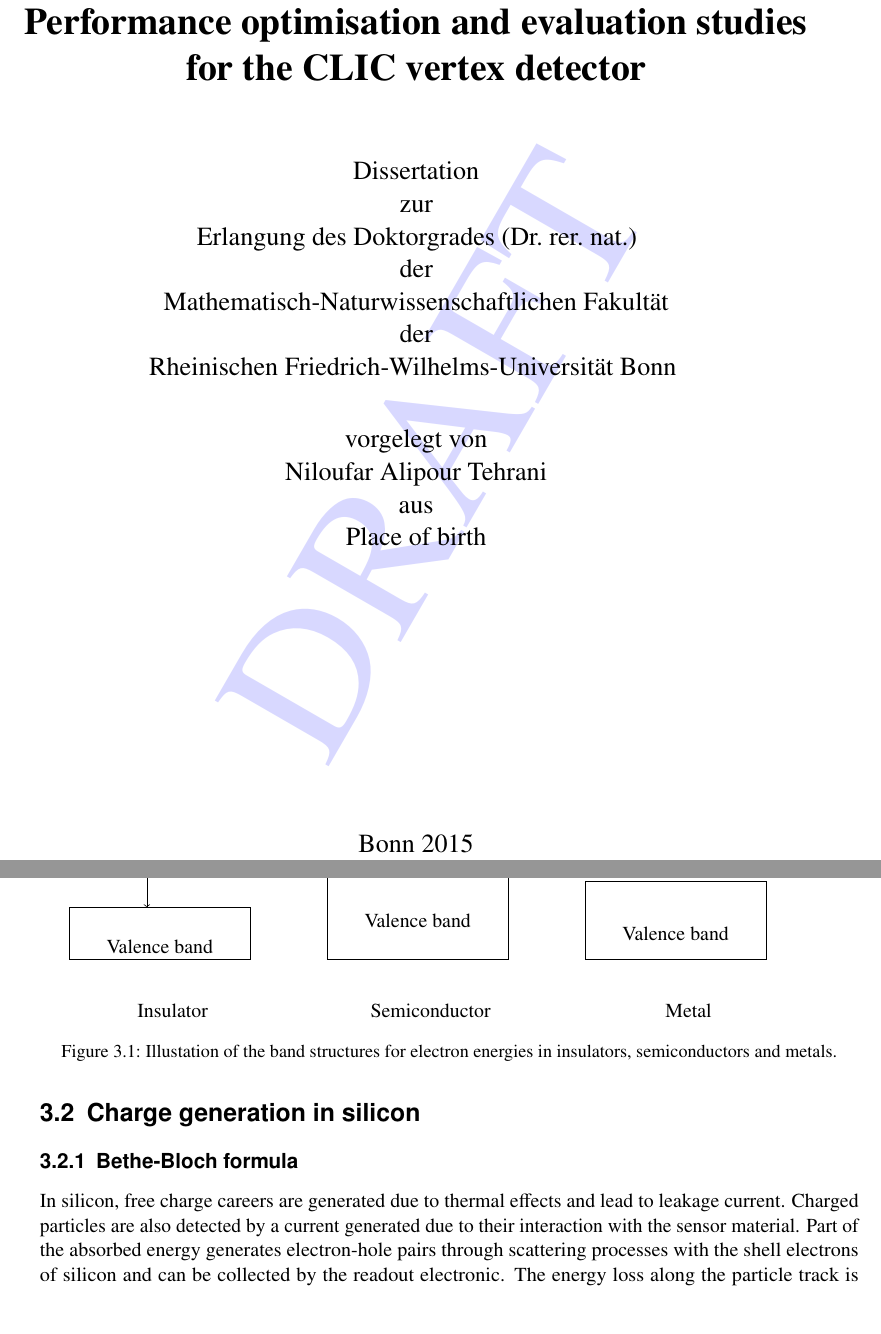
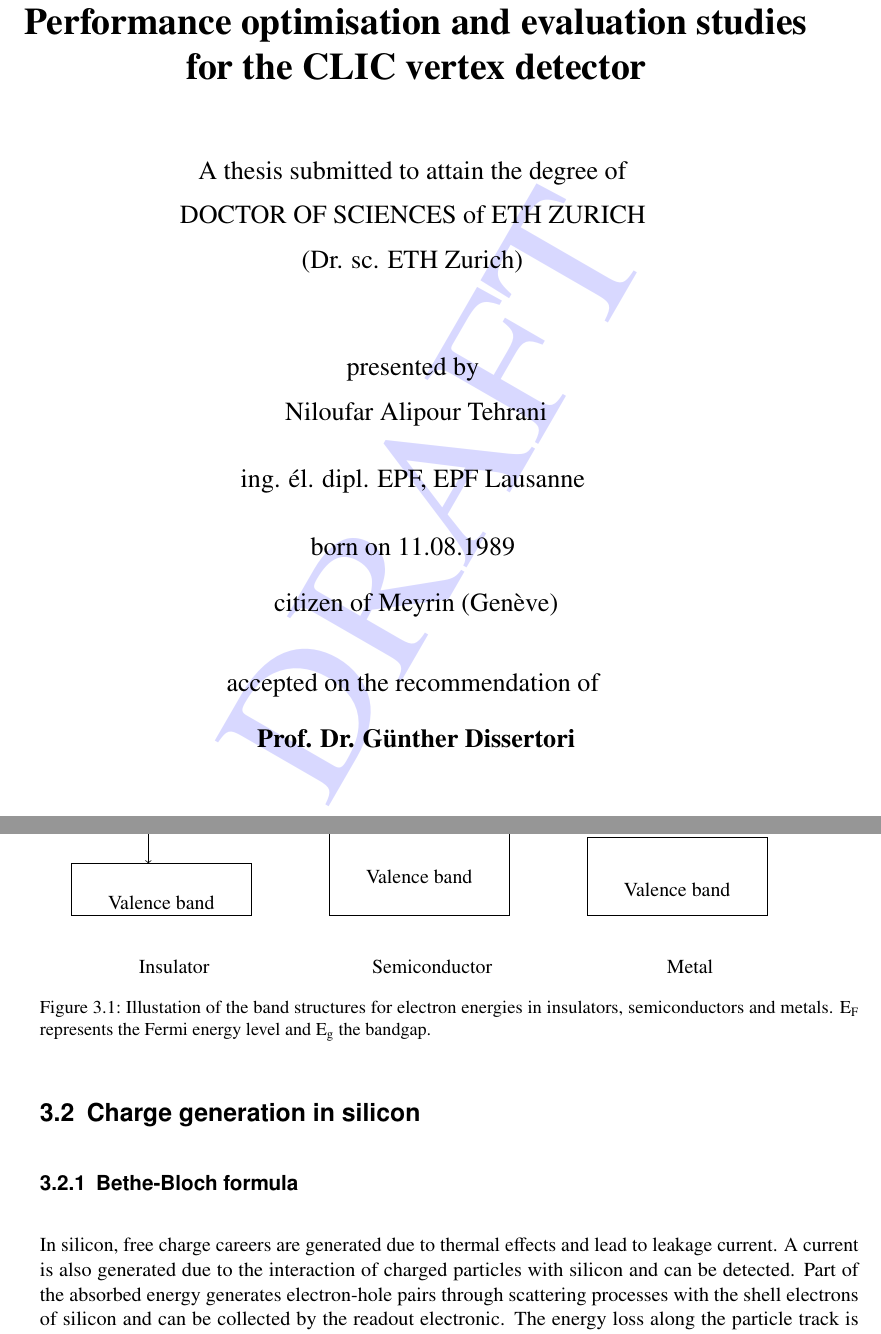
Before and after one commit to nalipour/PhDThesis, a LaTeX thesis (PhDThesis.tex, which reads PhD_Submit_Title.tex, include/Silicon.tex): two parts of pages 1 and 12 of 59, joined at a grey line, cut so that both start at the same text, the shorter picture padded with empty space. Compiled offline with pdfLaTeX; a LaTeX package or settings file that is missing is left out; an older LaTeX class or package is replaced by its successor.

Commit message:
Modified the title page based on the ETH requirements

```diff
--- a/PhDThesis.tex
+++ b/PhDThesis.tex
@@ -70,7 +70,7 @@
 % needed at various stages
 \newcommand{\thesistitle}{Performance optimisation and evaluation studies for the CLIC vertex detector}
 \newcommand*{\thesisauthor}{Niloufar Alipour Tehrani}
-\newcommand*{\thesistown}{Place of birth}
+\newcommand*{\thesistown}{citizen of Meyrin (Gen\`{e}ve)}
 \renewcommand*{\InstituteName}{\PI}
 \renewcommand*{\inInstitute}{\inPI}
 \renewcommand*{\InstituteAddress}{\PIaddress}
@@ -87,7 +87,7 @@
 \newcommand*{\thesispromotion}{XX.YY.2015}
 % Month and year of the final printed version of the thesis
 \newcommand*{\thesismonth}{MMM}
-\newcommand*{\thesisyear}{2015}
+\newcommand*{\thesisyear}{2016}
 \newcommand*{\thesisnumber}{BONN-IR-2015-XXX}
 
 %------------------------------------------------------------------------------
--- a/PhD_Submit_Title.tex
+++ b/PhD_Submit_Title.tex
@@ -4,13 +4,16 @@
 \title{\thesistitle}
 \subtitle{\vspace*{4ex}
   \begin{otherlanguage}{UKenglish}
-    Dissertation\\
-    zur\\
-    Erlangung des Doktorgrades (Dr.\ rer.\ nat.)\\
-    der\\
-    Mathematisch-Naturwissenschaftlichen Fakultät\\
-    der\\
-    Rheinischen Friedrich-Wilhelms-Universität Bonn
+  A thesis submitted to attain the degree of \vspace*{1ex} \\
+  DOCTOR OF SCIENCES of ETH ZURICH \vspace*{1ex}\\
+  (Dr. sc. ETH Zurich) \vspace*{3ex}
   \end{otherlanguage}
 }
 \author{%
+  presented by \vspace*{1ex} \\
+  \thesisauthor \vspace*{3ex}\\
+  ing. \'{e}l. dipl. EPF, EPF Lausanne \vspace*{3ex}\\
+  born on 11.08.1989 \vspace*{2ex}\\
+  \thesistown \vspace*{4ex}\\
+  accepted on the recommendation of \vspace*{2ex}\\
+  \textbf{Prof. Dr. G\"{u}nther Dissertori} \\
@@ -21,7 +20,7 @@
 }
 \date{}
 \publishers{%
-  Bonn \thesisyear
+        \thesisyear
 }
 \lowertitleback{\normalsize
   \begin{otherlanguage}{UKenglish}
--- a/include/Silicon.tex
+++ b/include/Silicon.tex
@@ -71,14 +73,14 @@
 
 
     \begin{scope} % Energy levels
-        \draw[dashed] (0, 3.5) -- (14, 3.5) node[right] {$E_{F}$};
-        \draw[arrows=<->](1.5, 2)--(1.5, 5) node [pos=0.66,right] {$E_{g}>$\SI{5}{\electronvolt}};
-        \draw[arrows=<->](6, 3)--(6, 4) node [pos=0.66,right] {$E_{g}\sim$\SI{1}{\electronvolt}};
+        \draw[dashed] (0, 3.5) -- (14, 3.5) node[right] {E\textsubscript{F}};
+        \draw[arrows=<->](1.5, 2)--(1.5, 5) node [pos=0.66,right] {E\textsubscript{g}$>5\,\ev$};
+        \draw[arrows=<->](6, 3)--(6, 4) node [pos=0.66,right] {E\textsubscript{g}$\sim1\,\ev$};
     \end{scope}
 
   \end{tikzpicture}
   \caption{Illustation of the band structures for electron energies in
-  insulators, semiconductors and metals.}
+  insulators, semiconductors and metals. E\textsubscript{F} represents the Fermi energy level and E\textsubscript{g} the bandgap.}
   \label{fig:energyBands}
 \end{figure}
 
@@ -87,9 +89,9 @@
 
 \subsection{Bethe-Bloch formula}
 In silicon, free charge careers are generated due to thermal effects
-and lead to leakage current. Charged particles are also detected by a
-current generated due to their interaction with the sensor
-material. Part of the absorbed energy generates electron-hole pairs
+and lead to leakage current. A current is also generated due to the
+interaction of charged particles with silicon and can be
+detected. Part of the absorbed energy generates electron-hole pairs
 through scattering processes with the shell electrons of silicon and
 can be collected by the readout electronic. The energy loss along the
 particle track is described by the Bethe-Bloch
```
Also changed, not shown: PhD_Submit_Title.tex (22 more changed lines), include/Silicon.tex (49 more changed lines).
